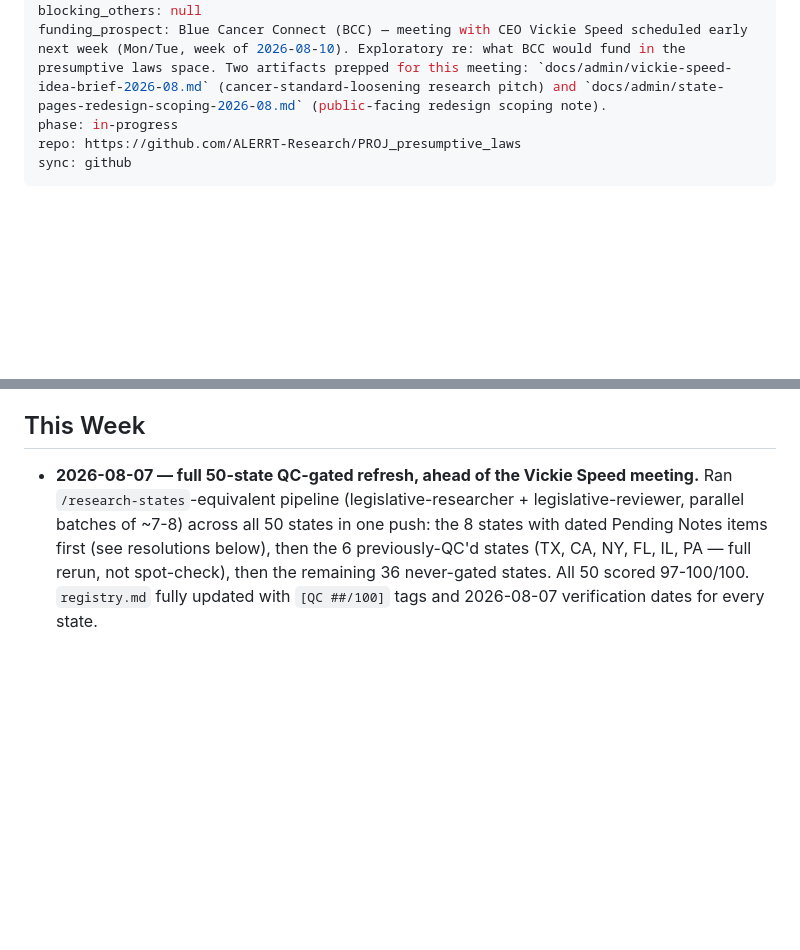
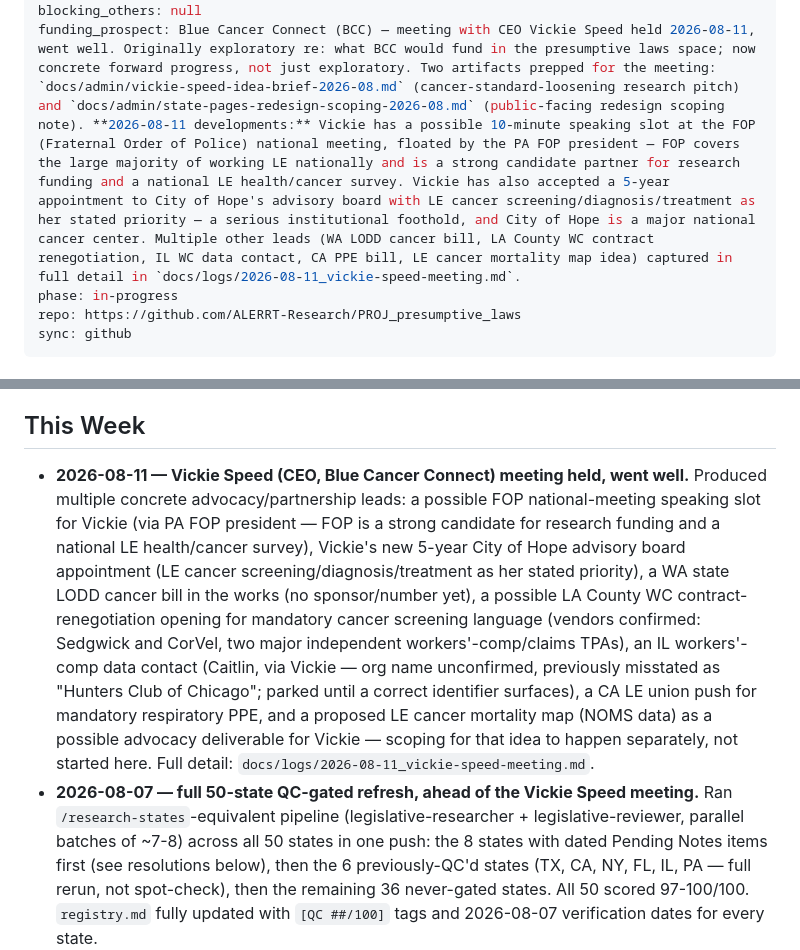
Before and after one commit to ALERRT-Research/PROJ_presumptive_laws, a Markdown page: bob.md, 2 parts joined by grey strips. GitHub-like rendering; blank space fills up the shorter version.

```diff
--- a/bob.md
+++ b/bob.md
@@ -12,6 +12,6 @@ last_updated: 2026-08-07
 blockers: null
 blocking_others: null
-funding_prospect: Blue Cancer Connect (BCC) — meeting with CEO Vickie Speed scheduled early next week (Mon/Tue, week of 2026-08-10). Exploratory re: what BCC would fund in the presumptive laws space. Two artifacts prepped for this meeting: `docs/admin/vickie-speed-idea-brief-2026-08.md` (cancer-standard-loosening research pitch) and `docs/admin/state-pages-redesign-scoping-2026-08.md` (public-facing redesign scoping note).
+funding_prospect: Blue Cancer Connect (BCC) — meeting with CEO Vickie Speed held 2026-08-11, went well. Originally exploratory re: what BCC would fund in the presumptive laws space; now concrete forward progress, not just exploratory. Two artifacts prepped for the meeting: `docs/admin/vickie-speed-idea-brief-2026-08.md` (cancer-standard-loosening research pitch) and `docs/admin/state-pages-redesign-scoping-2026-08.md` (public-facing redesign scoping note). **2026-08-11 developments:** Vickie has a possible 10-minute speaking slot at the FOP (Fraternal Order of Police) national meeting, floated by the PA FOP president — FOP covers the large majority of working LE nationally and is a strong candidate partner for research funding and a national LE health/cancer survey. Vickie has also accepted a 5-year appointment to City of Hope's advisory board with LE cancer screening/diagnosis/treatment as her stated priority — a serious institutional foothold, and City of Hope is a major national cancer center. Multiple other leads (WA LODD cancer bill, LA County WC contract renegotiation, IL WC data contact, CA PPE bill, LE cancer mortality map idea) captured in full detail in `docs/logs/2026-08-11_vickie-speed-meeting.md`.
 phase: in-progress
 repo: https://github.com/ALERRT-Research/PROJ_presumptive_laws
 sync: github
@@ -26,6 +26,7 @@ sync: github
 
 ## This Week
 
+- **2026-08-11 — Vickie Speed (CEO, Blue Cancer Connect) meeting held, went well.** Produced multiple concrete advocacy/partnership leads: a possible FOP national-meeting speaking slot for Vickie (via PA FOP president — FOP is a strong candidate for research funding and a national LE health/cancer survey), Vickie's new 5-year City of Hope advisory board appointment (LE cancer screening/diagnosis/treatment as her stated priority), a WA state LODD cancer bill in the works (no sponsor/number yet), a possible LA County WC contract-renegotiation opening for mandatory cancer screening language (vendors confirmed: Sedgwick and CorVel, two major independent workers'-comp/claims TPAs), an IL workers'-comp data contact (Caitlin, via Vickie — org name unconfirmed, previously misstated as "Hunters Club of Chicago"; parked until a correct identifier surfaces), a CA LE union push for mandatory respiratory PPE, and a proposed LE cancer mortality map (NOMS data) as a possible advocacy deliverable for Vickie — scoping for that idea to happen separately, not started here. Full detail: `docs/logs/2026-08-11_vickie-speed-meeting.md`.
 - **2026-08-07 — full 50-state QC-gated refresh, ahead of the Vickie Speed meeting.** Ran `/research-states`-equivalent pipeline (legislative-researcher + legislative-reviewer, parallel batches of ~7-8) across all 50 states in one push: the 8 states with dated Pending Notes items first (see resolutions below), then the 6 previously-QC'd states (TX, CA, NY, FL, IL, PA — full rerun, not spot-check), then the remaining 36 never-gated states. All 50 scored 97-100/100. `registry.md` fully updated with `[QC ##/100]` tags and 2026-08-07 verification dates for every state.
 - Wrote `analysis/code/apply_p6_corrections.py`: ~30 distinct findings applied across 64 row changes (field/citation/date fixes, completeness-gap fills following the P5 lesson, false-content removal, mischaracterization fixes). Dashboard JSON grew from 465 to 479 rows. Verified both `website/data/` and `website/shiny-app/data/` copies are byte-identical and valid; spot-checked two corrections directly (Ohio's 4 new mental-health rows, Mississippi's cardiovascular row removal) against the patched JSON.
 - Drafted `docs/admin/vickie-speed-idea-brief-2026-08.md` (cancer-presumption-standard-loosening research pitch, tiered into Confirmed/Unresolved/Counter-examples) and `docs/admin/state-pages-redesign-scoping-2026-08.md` (5-phase scoping note for the public-facing redesign) — both meant as leave-behinds for the meeting.
```
Also changed, not shown: other parts of bob.md (+1 -1 lines), docs/logs/2026-08-11_vickie-speed-meeting.md (added, +76 -0 lines).
